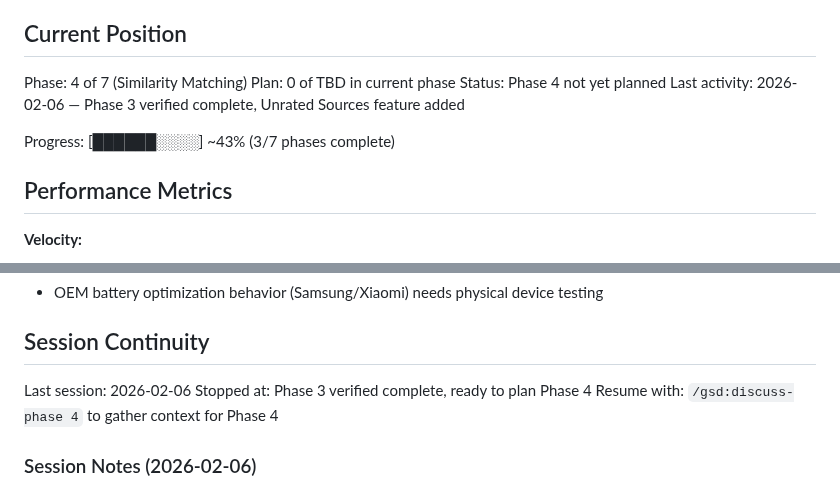
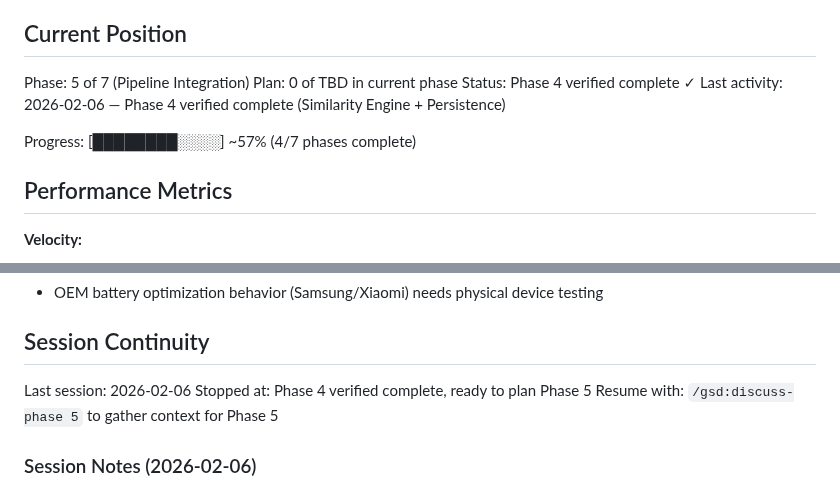
Before and after one commit to lweiss01/news-thread, a Markdown page: .planning/STATE.md, 2 parts joined by grey strips. GitHub-like rendering.

Commit message:
Docs: Finalize Phase 4 state and progress

```diff
--- a/.planning/STATE.md
+++ b/.planning/STATE.md
@@ -9,12 +9,12 @@ See: .planning/PROJECT.md (updated 2026-02-06)
 
 ## Current Position
 
-Phase: 4 of 7 (Similarity Matching)
+Phase: 5 of 7 (Pipeline Integration)
 Plan: 0 of TBD in current phase
-Status: Phase 4 not yet planned
-Last activity: 2026-02-06 — Phase 3 verified complete, Unrated Sources feature added
+Status: Phase 4 verified complete ✓
+Last activity: 2026-02-06 — Phase 4 verified complete (Similarity Engine + Persistence)
 
-Progress: [██████░░░░] ~43% (3/7 phases complete)
+Progress: [████████░░░░] ~57% (4/7 phases complete)
 
 ## Performance Metrics
 
@@ -107,8 +107,8 @@ Recent decisions affecting current work:
 ## Session Continuity
 
 Last session: 2026-02-06
-Stopped at: Phase 3 verified complete, ready to plan Phase 4
-Resume with: `/gsd:discuss-phase 4` to gather context for Phase 4
+Stopped at: Phase 4 verified complete, ready to plan Phase 5
+Resume with: `/gsd:discuss-phase 5` to gather context for Phase 5
 
 ### Session Notes (2026-02-06)
 - Fixed tensor shape mismatch bug in EmbeddingModelManager (runtime resizing)
```
